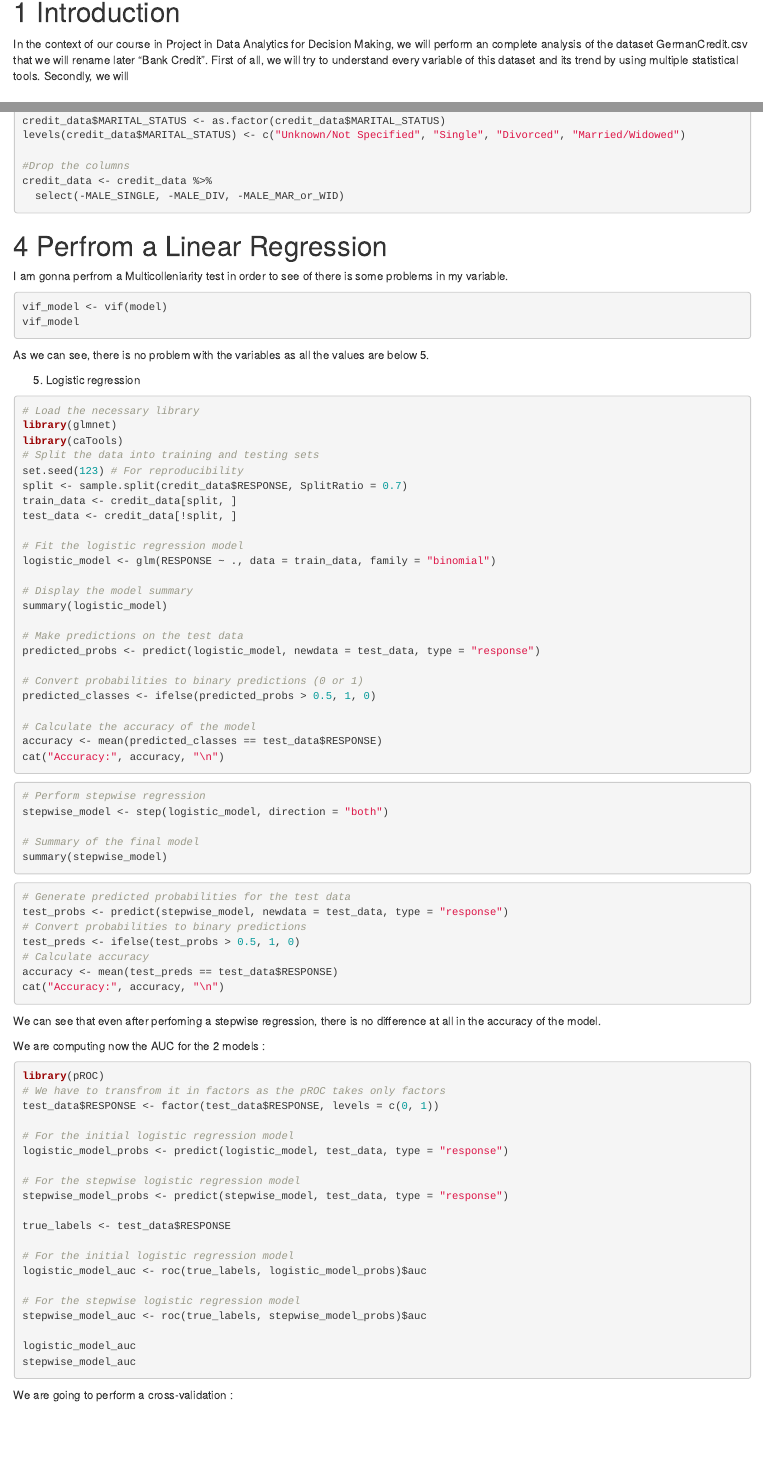
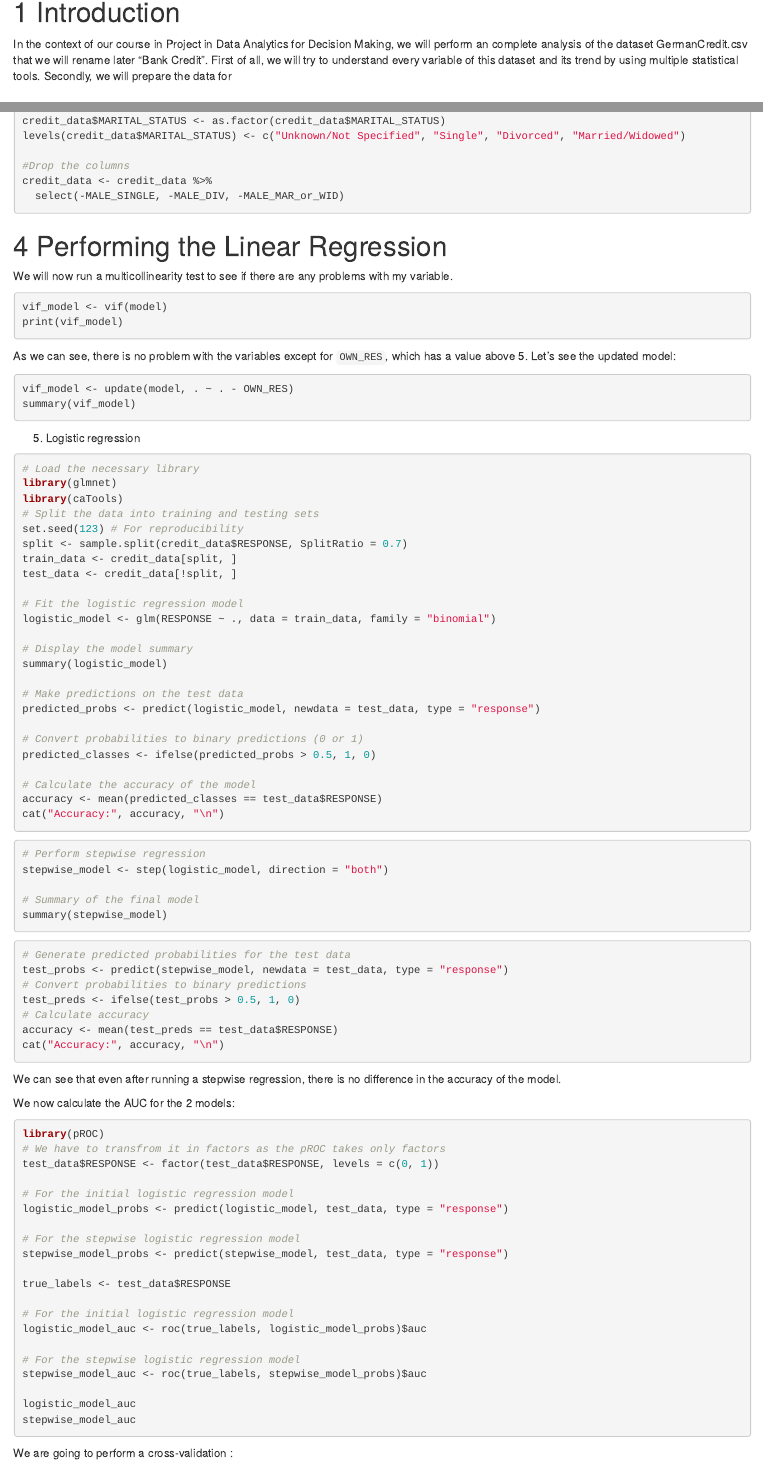
Before and after one commit to Samsamou/Projects-in-Data-Analytics, an R Markdown document (Final Project.Rmd): the page in a window 1100 px wide, from 150 px down, and a second part further down, joined at a grey line. Rendered offline with R 4.5, knitr and Pandoc, with nearby package versions; the code chunks are not run, so their results and figures are left out.

Commit message:
Update Final Project.Rmd

````diff
--- a/Final Project.Rmd
+++ b/Final Project.Rmd
@@ -26,7 +26,7 @@ library(car)
 
 # 1 Introduction
 
-In the context of our course in Project in Data Analytics for Decision Making, we will perform an complete analysis of the dataset GermanCredit.csv that we will rename later "Bank Credit". First of all, we will try to understand every variable of this dataset and its trend by using multiple statistical tools. Secondly, we will
+In the context of our course in Project in Data Analytics for Decision Making, we will perform an complete analysis of the dataset GermanCredit.csv that we will rename later "Bank Credit". First of all, we will try to understand every variable of this dataset and its trend by using multiple statistical tools. Secondly, we will prepare the data for
 
 # 2 Exploring the Data
 
@@ -208,7 +210,7 @@ credit_data <- credit_data %>%
 
 ```
 
-# 4 Perfrom a Linear Regression
+# 4 Performing the Linear Regression
 
 ```{r echo=FALSE, warning=FALSE, message=FALSE}
 # remove the OBS column from the credit_data dataframe
@@ -220,12 +222,18 @@ model <- lm(RESPONSE ~ ., data = credit_data_noobs)
 # display the model summary
 summary(model)
 ```
-I am gonna perfrom a Multicolleniarity test in order to see of there is some problems in my variable.
+
+We will now run a multicollinearity test to see if there are any problems with my variable.
 ```{r}
 vif_model <- vif(model)
-vif_model
+print(vif_model)
 ```
-As we can see, there is no problem with the variables as all the values are below 5.
+As we can see, there is no problem with the variables except for `OWN_RES`, which has a value above 5. Let's see the updated model:
+
+```{r}
+vif_model <- update(model, . ~ . - OWN_RES)
+summary(vif_model)
+```
 
 5. Logistic regression
 
@@ -273,9 +281,9 @@ test_preds <- ifelse(test_probs > 0.5, 1, 0)
 accuracy <- mean(test_preds == test_data$RESPONSE)
 cat("Accuracy:", accuracy, "\n")
 ```
-We can see that even after perfoming a stepwise regression, there is no difference at all in the accuracy of the model.
+We can see that even after running a stepwise regression, there is no difference in the accuracy of the model.
 
-We are computing now the AUC for the 2 models :
+We now calculate the AUC for the 2 models:
 ```{r}
 library(pROC)
 # We have to transfrom it in factors as the pROC takes only factors
````
Also changed, not shown: Final Project.Rmd (16 more changed lines).
